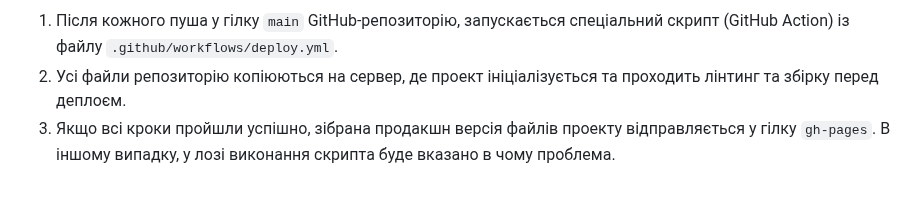
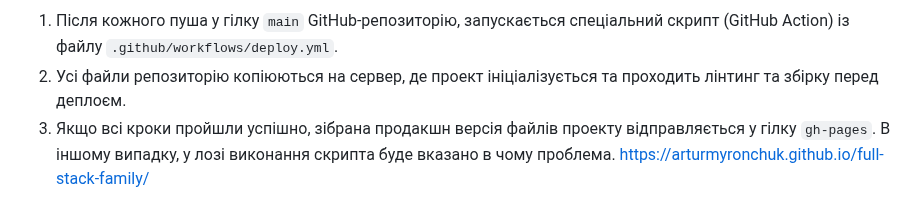
Before and after one commit to Marixa82/fuul-stuck-family, a Markdown page: README.md, the part around the change. Rendered like a GitHub page.

```diff
--- a/README.md
+++ b/README.md
@@ -111,3 +111,4 @@ Pages, у гілку `gh-pages`, щоразу, коли оновлюється
 3. Якщо всі кроки пройшли успішно, зібрана продакшн версія файлів проекту
    відправляється у гілку `gh-pages`. В іншому випадку, у лозі виконання скрипта
    буде вказано в чому проблема.
+https://arturmyronchuk.github.io/full-stack-family/
```
